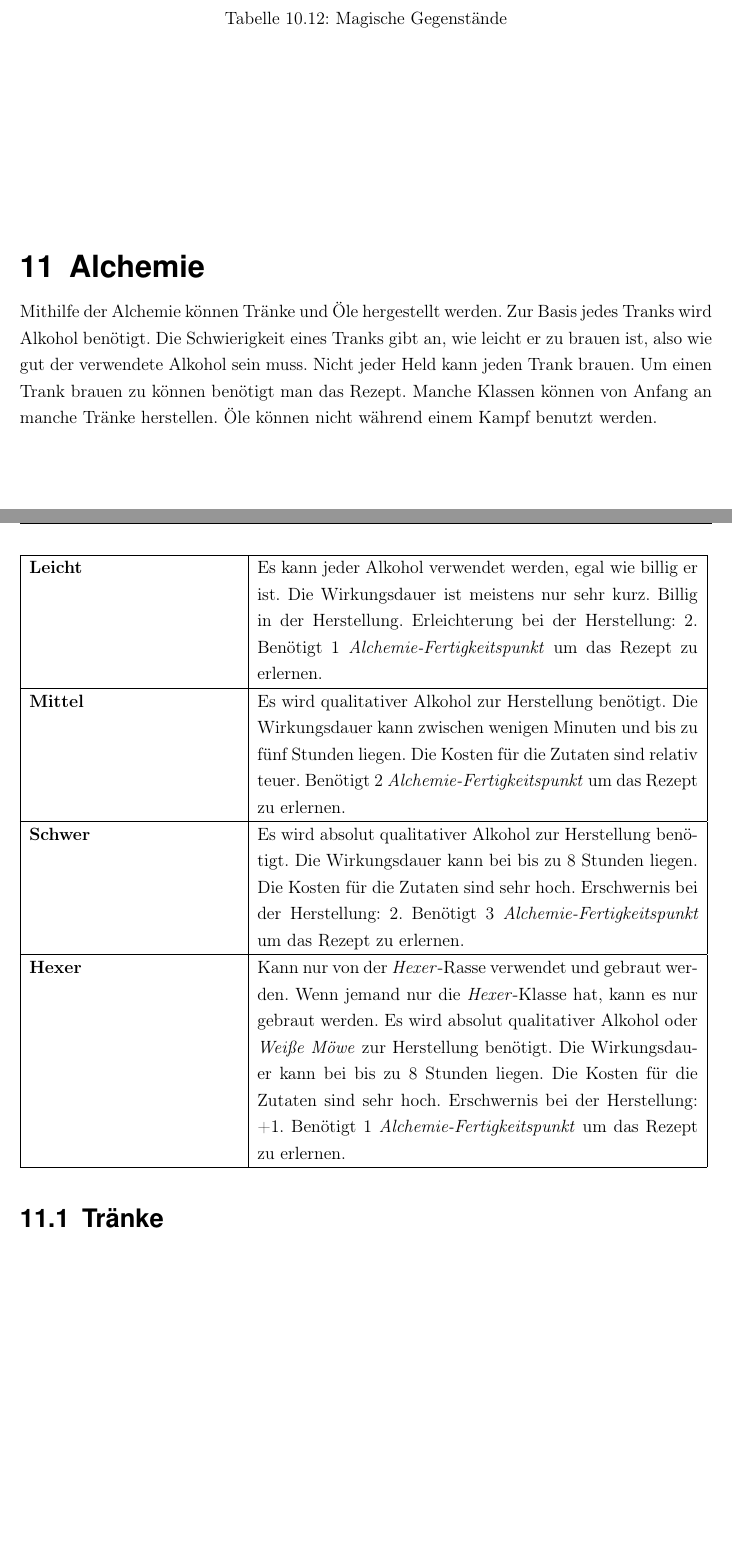
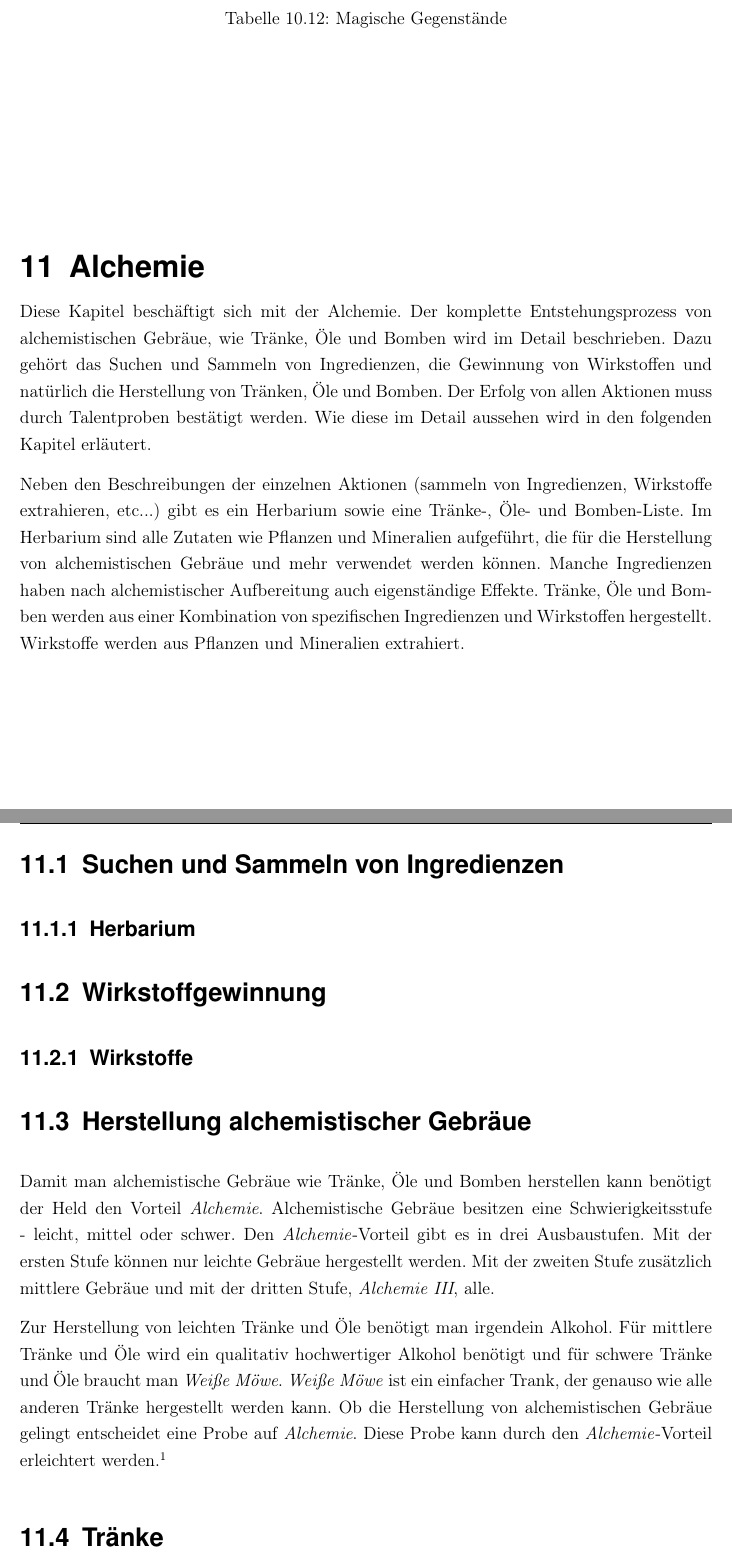
Before and after one commit to WitcherPnP/Grundregelwerk, a LaTeX document (latex/Witcher_PnP_Grundregelwerk.tex, which reads latex/inhalt/alchemie.tex): two parts of pages 44 and 45 of 63, joined at a grey line, cut so that both start at the same text, the shorter picture padded with empty space. Compiled offline with pdfLaTeX; an older LaTeX class or package is replaced by its successor.

Commit message:
mit der dokumentation des neuen alchemie-systems angefangen

```diff
--- a/latex/inhalt/alchemie.tex
+++ b/latex/inhalt/alchemie.tex
@@ -1,21 +1,19 @@
 {\let\clearpage\relax\chapter{Alchemie}}
-Mithilfe der Alchemie können Tränke und Öle hergestellt werden. Zur Basis jedes Tranks wird Alkohol benötigt. Die Schwierigkeit eines Tranks gibt an, wie leicht er zu brauen ist, also wie gut der verwendete Alkohol sein muss. Nicht jeder Held kann jeden Trank brauen. Um einen Trank brauen zu können benötigt man das Rezept. Manche Klassen können von Anfang an manche Tränke herstellen. Öle können nicht während einem Kampf benutzt werden.
+Diese Kapitel beschäftigt sich mit der Alchemie. Der komplette Entstehungsprozess von alchemistischen Gebräue, wie Tränke, Öle und Bomben wird im Detail beschrieben. Dazu gehört das Suchen und Sammeln von Ingredienzen, die Gewinnung von Wirkstoffen und natürlich die Herstellung von Tränken, Öle und Bomben. Der Erfolg von allen Aktionen muss durch Talentproben bestätigt werden. Wie diese im Detail aussehen wird in den folgenden Kapitel erläutert.
 
-\begin{tabular}{|p{5cm}|p{10.5cm}|}
-\hline
-\textbf{Leicht} & Es kann jeder Alkohol verwendet werden, egal wie billig er ist. Die Wirkungsdauer ist meistens nur sehr kurz. Billig in der Herstellung. Erleichterung bei der Herstellung: 2. Benötigt 1 \textit{Alchemie-Fertigkeitspunkt} um das Rezept zu erlernen. \\
+Neben den Beschreibungen der einzelnen Aktionen (sammeln von Ingredienzen, Wirkstoffe extrahieren, etc...) gibt es ein Herbarium sowie eine Tränke-, Öle- und Bomben-Liste. Im Herbarium sind alle Zutaten wie Pflanzen und Mineralien aufgeführt, die für die Herstellung von alchemistischen Gebräue und mehr verwendet werden können. Manche Ingredienzen haben nach alchemistischer Aufbereitung auch eigenständige Effekte. Tränke, Öle und Bomben werden aus einer Kombination von spezifischen Ingredienzen und Wirkstoffen hergestellt. Wirkstoffe werden aus Pflanzen und Mineralien extrahiert.
 
-\hline
-\textbf{Mittel} & Es wird qualitativer Alkohol zur Herstellung benötigt. Die Wirkungsdauer kann zwischen wenigen Minuten und bis zu fünf Stunden liegen. Die Kosten für die Zutaten sind relativ teuer. Benötigt 2 \textit{Alchemie-Fertigkeitspunkt} um das Rezept zu erlernen. \\
+\section{Suchen und Sammeln von Ingredienzen}
 
-\hline
-\textbf{Schwer} & Es wird absolut qualitativer Alkohol zur Herstellung benötigt. Die Wirkungsdauer kann bei bis zu 8 Stunden liegen. Die Kosten für die Zutaten sind sehr hoch. Erschwernis bei der Herstellung: 2. Benötigt 3 \textit{Alchemie-Fertigkeitspunkt} um das Rezept zu erlernen. \\
+\subsection{Herbarium}
 
-\hline
-\textbf{Hexer} & Kann nur von der \textit{Hexer}-Rasse verwendet und gebraut werden. Wenn jemand nur die \textit{Hexer}-Klasse hat, kann es nur gebraut werden. Es wird absolut qualitativer Alkohol oder \textit{Weiße Möwe} zur Herstellung benötigt. Die Wirkungsdauer kann bei bis zu 8 Stunden liegen. Die Kosten für die Zutaten sind sehr hoch. Erschwernis bei der Herstellung: +1. Benötigt 1 \textit{Alchemie-Fertigkeitspunkt} um das Rezept zu erlernen. \\
+\section{Wirkstoffgewinnung}
+\subsection{Wirkstoffe}
 
-\hline
-\end{tabular}
+\section{Herstellung alchemistischer Gebräue}
+Damit man alchemistische Gebräue wie Tränke, Öle und Bomben herstellen kann benötigt der Held den Vorteil \textit{Alchemie}. Alchemistische Gebräue besitzen eine Schwierigkeitsstufe - leicht, mittel oder schwer. Den \textit{Alchemie}-Vorteil gibt es in drei Ausbaustufen. Mit der ersten Stufe können nur leichte Gebräue hergestellt werden. Mit der zweiten Stufe zusätzlich mittlere Gebräue und mit der dritten Stufe, \textit{Alchemie III}, alle.
+
+Zur Herstellung von leichten Tränke und Öle benötigt man irgendein Alkohol. Für mittlere Tränke und Öle wird ein qualitativ hochwertiger Alkohol benötigt und für schwere Tränke und Öle braucht man \textit{Weiße Möwe}. \textit{Weiße Möwe} ist ein einfacher Trank, der genauso wie alle anderen Tränke hergestellt werden kann. Ob die Herstellung von alchemistischen Gebräue gelingt entscheidet eine Probe auf \textit{Alchemie}. Diese Probe kann durch den \textit{Alchemie}-Vorteil erleichtert werden.\footnote{siehe Kapitel \ref{chap:vorteile} }
 
 \section{Tränke}
 Folgende Tränke stehen den Spielern zur Verfügung.
```
Also changed, not shown: latex/Witcher_PnP_Grundregelwerk.pdf (added), latex/inhalt/alchemie.tex (2 more changed lines).
